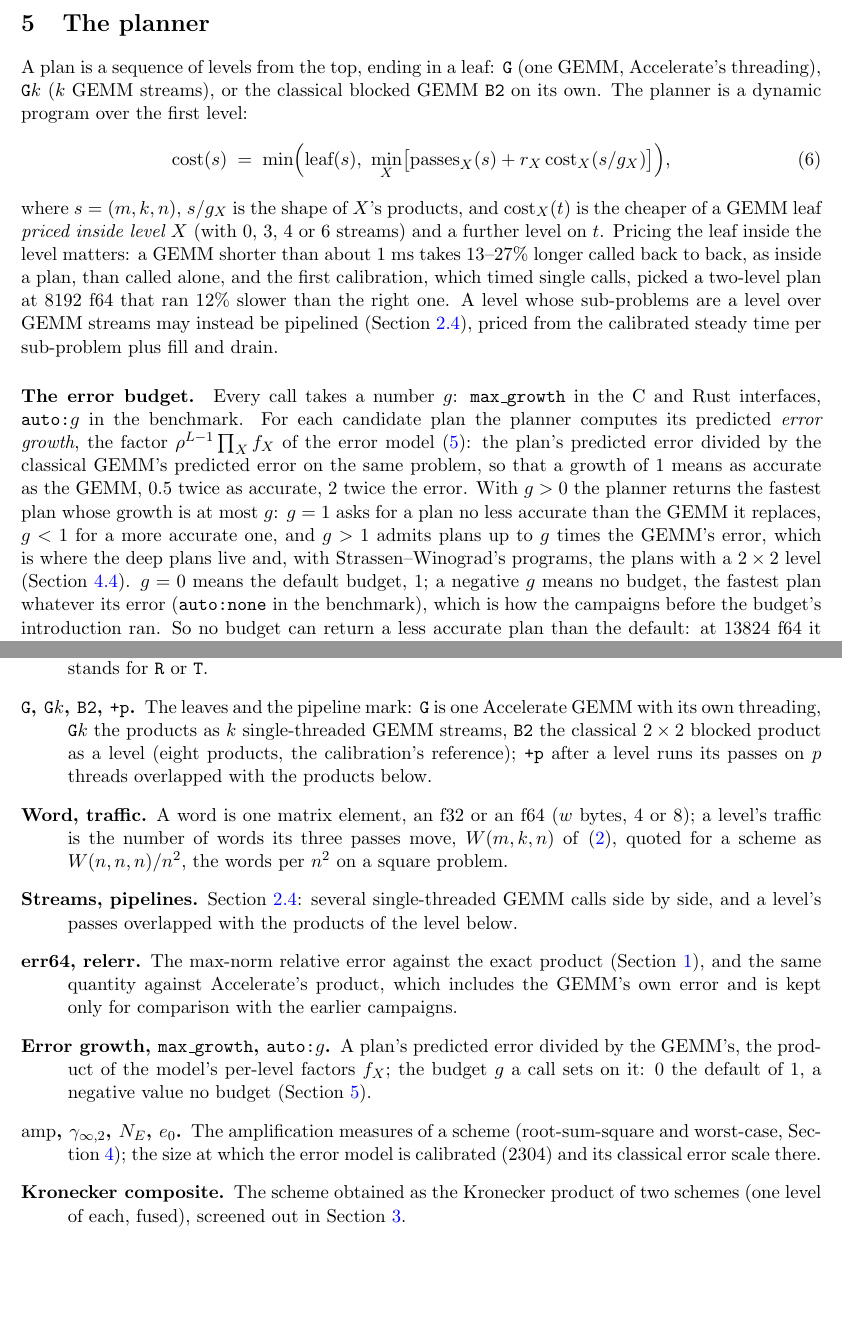
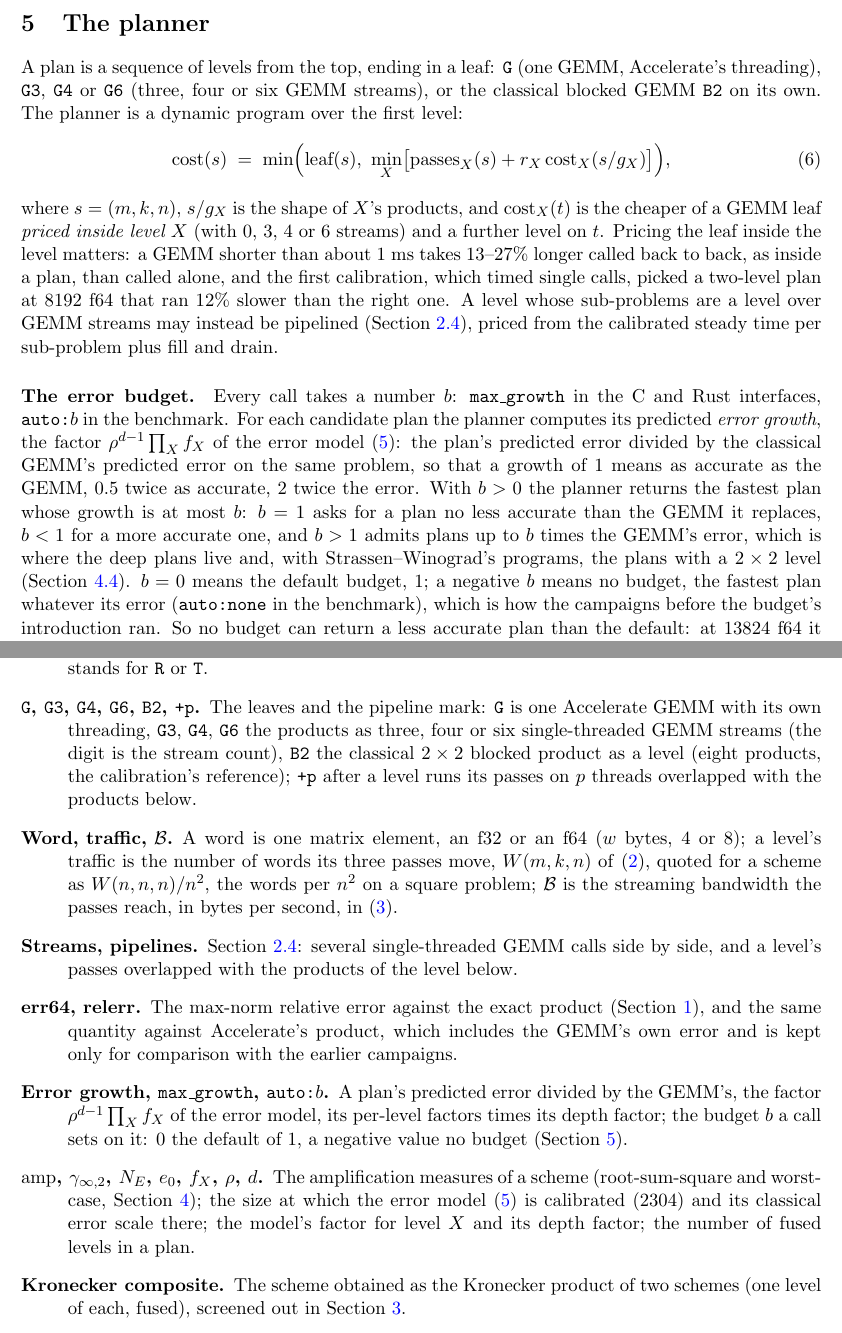
Before and after one commit to gsidebottom/logic, a LaTeX paper (doc/matmul_mixed_levels.tex): two parts of pages 12 and 21 of 26, joined at a grey line, cut so that both start at the same text, the shorter picture padded with empty space. Compiled offline with pdfLaTeX.

Commit message:
fastmm: report -- notation audit: one meaning per letter. Greg asked whether the depth-factor section (4.2) needed the same word/W cleanup. It has no words or W, but an inventory of every math symbol in the report (which letter appears on which lines) found five letters carrying two meanings, as B had. L was the number of fused levels in rho^{L-1} (the error model, its text, the planner's growth) and the left pass and matrix everywhere else: now d, a plan of d fused levels under the depth factor rho^{d-1}. T(m,k,n) was the time of a level in the cost equation while T_i are the right factors of Figures 1 and 2: now time(m,k,n) and time_below, in words like err(plan; m,k,n) and cost(s). k was the inner dimension and the stream count of the leaf Gk in Section 2.4, the planner and the glossary: now the leaves G3, G4, G6 by name (three, four or six streams; the glossary says the digit is the stream count). g was the error budget (max_growth, auto:g) in the same planner section as the grids g_1 g_2 g_3 and g_X: now b, and the padding exponents 2^a 3^b of the introduction and the planner are 2^i 3^j so that b has one meaning. beta, the bandwidth since yesterday, is BLAS's scalar in the glossary's C <- alpha AB + beta C and the Discussion's "alpha, beta and transposes": now a calligraphic B, folded into yesterday's commit (67a8f32, amended from da38b7a). In the same section the opening sentence attached "growing like sqrt(k) with the inner dimension" to the depth factor; the GEMM's error scale is what grows, and the sentence now says so. Glossary: the "Error growth" entry omitted the depth factor (the growth is rho^{d-1} prod f_X, as the planner says); the symbols entry gains f_X, rho and d; the word entry gains the bandwidth. Left alone, with reason: Table 4's r_1, r_2, t_i, s_i, p_i in Figure 2 (its names, confined to the figure and its caption); p the pass-thread count beside the P pass; X a level in both the math and the ternary table's typewriter X; s and t the shapes in the planner's recurrence. No number changed. Rebuilt: 26 pages, no undefined references, Figure 1 on page 3, Figure 2 at the top of page 7; the build's warnings are the bibliography's underfull lines, as before. Plan doc entry. Not pushed.
Co-Authored-By: Claude Fable 5.1 <noreply@anthropic.com>

```diff
--- a/doc/matmul_mixed_levels.tex
+++ b/doc/matmul_mixed_levels.tex
@@ -838,7 +838,8 @@ identical and run alternately (\path{results/sw_dps7_2026-11-02.txt}):
 \section{The planner}\label{sec:planner}
 
 A plan is a sequence of levels from the top, ending in a leaf: \lv{G} (one
-GEMM, Accelerate's threading), \lv{G}$k$ ($k$ GEMM streams), or the classical
+GEMM, Accelerate's threading), \lv{G3}, \lv{G4} or \lv{G6} (three, four or six
+GEMM streams), or the classical
 blocked GEMM \lv{B2} on its own.  The planner is a dynamic program over the
 first level:
 \begin{equation}\label{eq:dp}
@@ -857,18 +858,18 @@ sub-problems are a level over GEMM streams may instead be pipelined
 sub-problem plus fill and drain.
 
 \paragraph{The error budget.}\label{par:budget}
-Every call takes a number $g$: \lv{max\_growth} in the C and Rust
-interfaces, \lv{auto:}$g$ in the benchmark.  For each candidate plan the
+Every call takes a number $b$: \lv{max\_growth} in the C and Rust
+interfaces, \lv{auto:}$b$ in the benchmark.  For each candidate plan the
 planner computes its predicted \emph{error growth}, the factor
-$\rho^{L-1}\prod_X f_X$ of the error model \eqref{eq:errmodel}: the plan's predicted
+$\rho^{d-1}\prod_X f_X$ of the error model \eqref{eq:errmodel}: the plan's predicted
 error divided by the classical GEMM's predicted error on the same problem,
 so that a growth of $1$ means as accurate as the GEMM, $0.5$ twice as
-accurate, $2$ twice the error.  With $g>0$ the planner returns the fastest
-plan whose growth is at most $g$: $g=1$ asks for a plan no less accurate than
-the GEMM it replaces, $g<1$ for a more accurate one, and $g>1$ admits plans
-up to $g$ times the GEMM's error, which is where the deep plans live and,
+accurate, $2$ twice the error.  With $b>0$ the planner returns the fastest
+plan whose growth is at most $b$: $b=1$ asks for a plan no less accurate than
+the GEMM it replaces, $b<1$ for a more accurate one, and $b>1$ admits plans
+up to $b$ times the GEMM's error, which is where the deep plans live and,
 with Strassen--Winograd's programs, the plans with a $2\times2$ level
-(Section~\ref{sec:sw}).  $g=0$ means the default budget, $1$; a negative $g$ means no budget, the
+(Section~\ref{sec:sw}).  $b=0$ means the default budget, $1$; a negative $b$ means no budget, the
 fastest plan whatever its error (\lv{auto:none} in the benchmark), which is
 how the campaigns before the budget's introduction ran.  So no budget can
 return a less accurate plan than the default: at $13824$ f64 it returns
@@ -1553,16 +1554,19 @@ of Arm's.  In one place, followed by the report's own terms and abbreviations:
   Section~\ref{sec:sw}), and the ternary $3\times3\times6$ scheme of Section~\ref{sec:ternary}
 (ternary: coefficients in $\{-1,0,1\}$, from Perminov's catalogue); \lv{X} in
   Table~\ref{tab:ternary} stands for \lv{R} or \lv{T}.
-\item[\lv{G}, \lv{G}$k$, \lv{B2}, \lv{+p}.]  The leaves and the pipeline
-  mark: \lv{G} is one Accelerate GEMM with its own threading, \lv{G}$k$ the
-  products as $k$ single-threaded GEMM streams, \lv{B2} the classical
+\item[\lv{G}, \lv{G3}, \lv{G4}, \lv{G6}, \lv{B2}, \lv{+p}.]  The leaves and the
+  pipeline mark: \lv{G} is one Accelerate GEMM with its own threading,
+  \lv{G3}, \lv{G4}, \lv{G6} the products as three, four or six single-threaded
+  GEMM streams (the digit is the stream count), \lv{B2} the classical
   $2\times2$ blocked product as a level (eight products, the calibration's
   reference); \lv{+p} after a level runs its passes on $p$ threads overlapped
   with the products below.
-\item[Word, traffic.]  A word is one matrix element, an f32 or an f64
-  ($w$ bytes, $4$ or $8$); a level's traffic is the number of words its three
-  passes move, $W(m,k,n)$ of \eqref{eq:traffic}, quoted for a scheme as
-  $W(n,n,n)/n^2$, the words per $n^2$ on a square problem.
+\item[Word, traffic, $\mathcal{B}$.]  A word is one matrix element, an f32 or
+  an f64 ($w$ bytes, $4$ or $8$); a level's traffic is the number of words its
+  three passes move, $W(m,k,n)$ of \eqref{eq:traffic}, quoted for a scheme as
+  $W(n,n,n)/n^2$, the words per $n^2$ on a square problem; $\mathcal{B}$ is the
+  streaming bandwidth the passes reach, in bytes per second, in
+  \eqref{eq:level}.
 \item[Streams, pipelines.]  Section~\ref{sec:machine}: several
   single-threaded GEMM calls side by side, and a level's passes overlapped
   with the products of the level below.
@@ -1570,14 +1574,17 @@ of Arm's.  In one place, followed by the report's own terms and abbreviations:
   product (Section~\ref{sec:intro}), and the same quantity against
   Accelerate's product, which includes the GEMM's own error and is kept only
   for comparison with the earlier campaigns.
-\item[Error growth, \lv{max\_growth}, \lv{auto:}$g$.]  A plan's predicted
-  error divided by the GEMM's, the product of the model's per-level factors
-  $f_X$; the budget $g$ a call sets on it: $0$ the default of $1$, a negative value
-no budget (Section~\ref{sec:planner}).
-\item[$\amp$, $\ginf$, $N_E$, $e_0$.]  The amplification measures of a
-  scheme (root-sum-square and worst-case, Section~\ref{sec:accuracy}); the
-  size at which the error model is calibrated ($2304$) and its classical
-  error scale there.
+\item[Error growth, \lv{max\_growth}, \lv{auto:}$b$.]  A plan's predicted
+  error divided by the GEMM's, the factor $\rho^{d-1}\prod_X f_X$ of the error
+  model, its per-level factors times its depth factor; the budget $b$ a call
+  sets on it: $0$ the default of $1$, a negative value no budget
+  (Section~\ref{sec:planner}).
+\item[$\amp$, $\ginf$, $N_E$, $e_0$, $f_X$, $\rho$, $d$.]  The amplification
+  measures of a scheme (root-sum-square and worst-case,
+  Section~\ref{sec:accuracy}); the size at which the error model
+  \eqref{eq:errmodel} is calibrated ($2304$) and its classical error scale
+  there; the model's factor for level $X$ and its depth factor; the number of
+  fused levels in a plan.
 \item[Kronecker composite.]  The scheme obtained as the Kronecker product of
   two schemes (one level of each, fused), screened out in
   Section~\ref{sec:menu}.
```
Also changed, not shown: doc/fastmm_plan.md (+20 -0 lines), doc/matmul_mixed_levels.pdf, doc/matmul_mixed_levels.tex (22 more changed lines).
